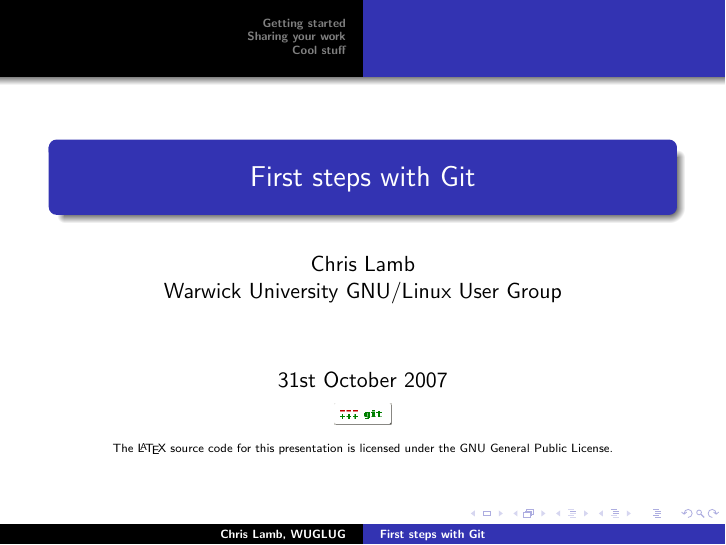
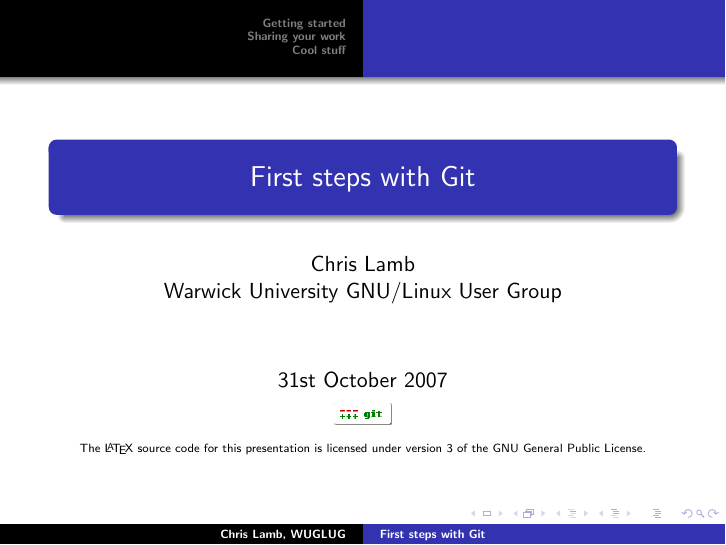
Before and after one commit to lamby/talk-starting-git, LaTeX slides (talk-starting-git.tex): page 1 of 43. Compiled offline with pdfLaTeX.

Commit message:
Move to GPLv3

```diff
--- a/talk-starting-git.tex
+++ b/talk-starting-git.tex
@@ -38,7 +38,7 @@
 \includegraphics[width=10mm]{git-logo.png}
 \newline
 \newline
-\tiny{The \LaTeX{} source code for this presentation is licensed under the GNU General Public License.}}
+\tiny{The \LaTeX{} source code for this presentation is licensed under version 3 of the GNU General Public License.}}
 
 \begin{document}
 
```
Also changed, not shown: talk-starting-git.tex (2 more changed lines).
